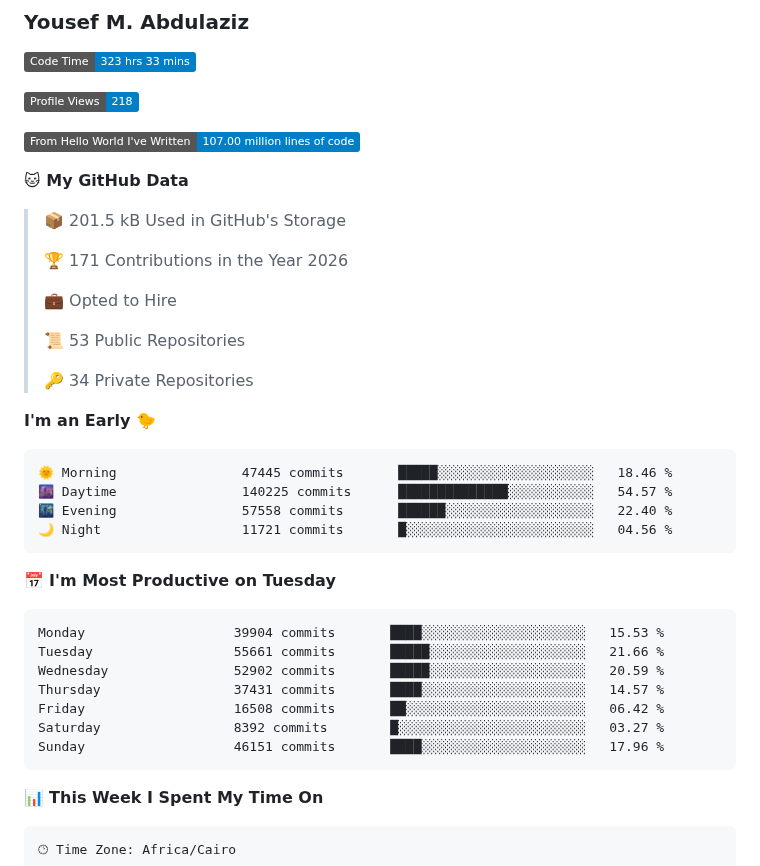
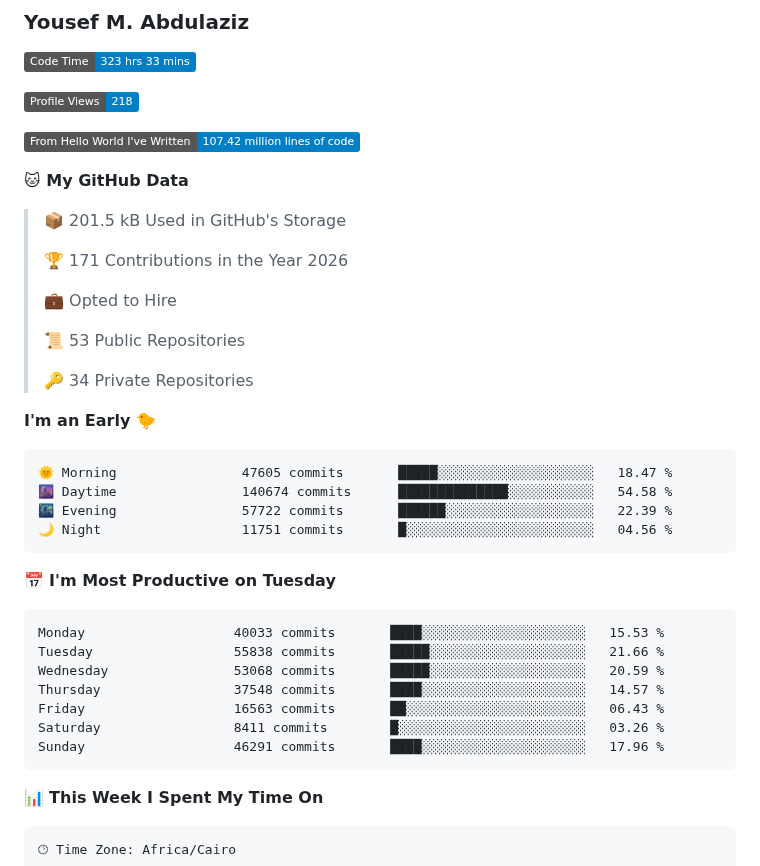
Before and after one commit to usefmahmud/usefmahmud, a Markdown page: README.md, the part around the change. Rendered like a GitHub page; badges without logos.

Commit message:
📊 update dev stats

````diff
--- a/README.md
+++ b/README.md
@@ -7,7 +7,7 @@
 
 ![Profile Views](http://img.shields.io/badge/Profile%20Views-218-blue?style=flat)
 
-![Lines of code](https://img.shields.io/badge/From%20Hello%20World%20I%27ve%20Written-107.00%20million%20lines%20of%20code-blue?style=flat)
+![Lines of code](https://img.shields.io/badge/From%20Hello%20World%20I%27ve%20Written-107.42%20million%20lines%20of%20code-blue?style=flat)
 
 **🐱 My GitHub Data**
 
@@ -24,21 +24,21 @@
 **I'm an Early 🐤**
 
 ```text
-🌞 Morning                47445 commits       █████░░░░░░░░░░░░░░░░░░░░   18.46 %
-🌆 Daytime                140225 commits      ██████████████░░░░░░░░░░░   54.57 %
-🌃 Evening                57558 commits       ██████░░░░░░░░░░░░░░░░░░░   22.40 %
-🌙 Night                  11721 commits       █░░░░░░░░░░░░░░░░░░░░░░░░   04.56 %
+🌞 Morning                47605 commits       █████░░░░░░░░░░░░░░░░░░░░   18.47 %
+🌆 Daytime                140674 commits      ██████████████░░░░░░░░░░░   54.58 %
+🌃 Evening                57722 commits       ██████░░░░░░░░░░░░░░░░░░░   22.39 %
+🌙 Night                  11751 commits       █░░░░░░░░░░░░░░░░░░░░░░░░   04.56 %
 ```
 📅 **I'm Most Productive on Tuesday**
 
 ```text
-Monday                   39904 commits       ████░░░░░░░░░░░░░░░░░░░░░   15.53 %
-Tuesday                  55661 commits       █████░░░░░░░░░░░░░░░░░░░░   21.66 %
-Wednesday                52902 commits       █████░░░░░░░░░░░░░░░░░░░░   20.59 %
-Thursday                 37431 commits       ████░░░░░░░░░░░░░░░░░░░░░   14.57 %
-Friday                   16508 commits       ██░░░░░░░░░░░░░░░░░░░░░░░   06.42 %
-Saturday                 8392 commits        █░░░░░░░░░░░░░░░░░░░░░░░░   03.27 %
-Sunday                   46151 commits       ████░░░░░░░░░░░░░░░░░░░░░   17.96 %
+Monday                   40033 commits       ████░░░░░░░░░░░░░░░░░░░░░   15.53 %
+Tuesday                  55838 commits       █████░░░░░░░░░░░░░░░░░░░░   21.66 %
+Wednesday                53068 commits       █████░░░░░░░░░░░░░░░░░░░░   20.59 %
+Thursday                 37548 commits       ████░░░░░░░░░░░░░░░░░░░░░   14.57 %
+Friday                   16563 commits       ██░░░░░░░░░░░░░░░░░░░░░░░   06.43 %
+Saturday                 8411 commits        █░░░░░░░░░░░░░░░░░░░░░░░░   03.26 %
+Sunday                   46291 commits       ████░░░░░░░░░░░░░░░░░░░░░   17.96 %
 ```
 
 
````
Also changed, not shown: assets/bar_graph.png.
